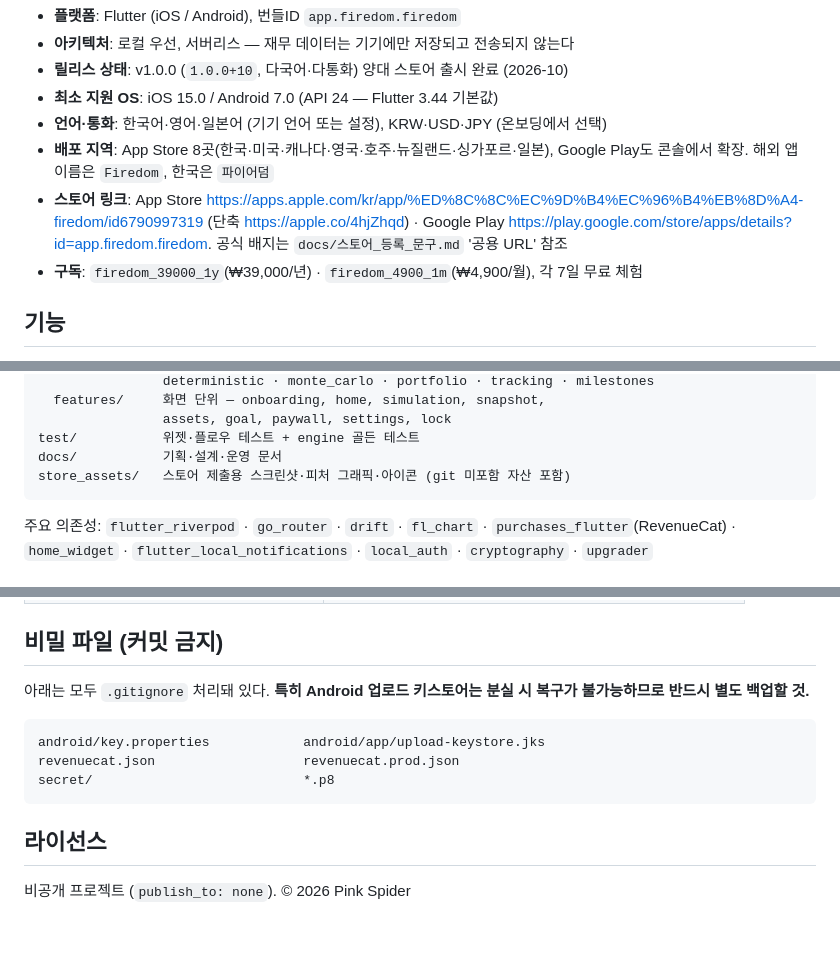
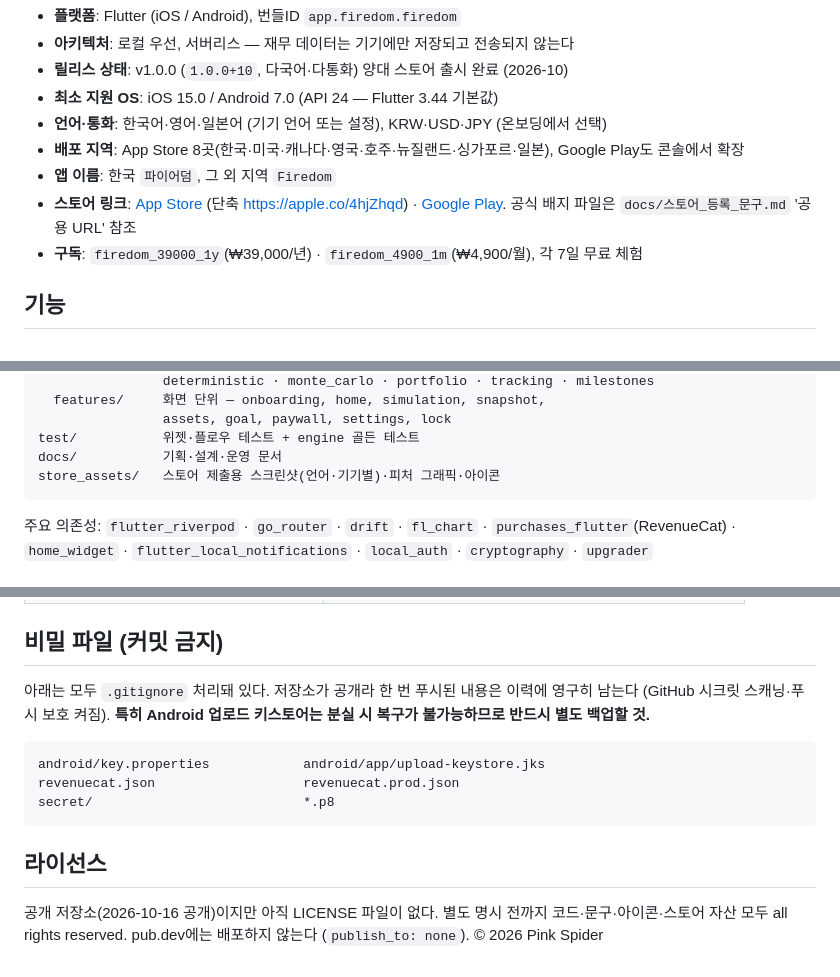
Before and after one commit to Pink-Spider/firedom, a Markdown page: README.md, 3 parts joined by grey strips. Rendered like a GitHub page; blank space fills up the shorter version.

Commit message:
docs: 공개 저장소 전환 반영 — CLAUDE.md 공개·비밀 파일 규칙, README 라이선스·스토어 링크·줄바꿈 정리
- CLAUDE.md: 2026-10-16 PUBLIC 전환·LICENSE 없음 명시, 새 도구의 식별자 기본값 금지,
  자산군 프리셋 근거·iOS 위젯 설정 문서 포인터, SHOT_PREFIX는 셸 전용임을 정정
- README: '비공개 프로젝트' → 공개 저장소(all rights reserved), store_assets 전부 추적 중으로 정정,
  긴 스토어 URL을 마크다운 링크로 바꾸고 앱 이름 항목 분리 (GitHub 렌더링 단어 중간 꺾임 해소)

Co-Authored-By: Claude Fable 5.1 <noreply@anthropic.com>

````diff
--- a/README.md
+++ b/README.md
@@ -17,11 +17,13 @@
 - **릴리스 상태**: v1.0.0 (`1.0.0+10`, 다국어·다통화) 양대 스토어 출시 완료 (2026-10)
 - **최소 지원 OS**: iOS 15.0 / Android 7.0 (API 24 — Flutter 3.44 기본값)
 - **언어·통화**: 한국어·영어·일본어 (기기 언어 또는 설정), KRW·USD·JPY (온보딩에서 선택)
-- **배포 지역**: App Store 8곳(한국·미국·캐나다·영국·호주·뉴질랜드·싱가포르·일본), Google Play도 콘솔에서
-  확장. 해외 앱 이름은 `Firedom`, 한국은 `파이어덤`
-- **스토어 링크**: App Store https://apps.apple.com/kr/app/%ED%8C%8C%EC%9D%B4%EC%96%B4%EB%8D%A4-firedom/id6790997319
-  (단축 https://apple.co/4hjZhqd) · Google Play https://play.google.com/store/apps/details?id=app.firedom.firedom.
-  공식 배지는 `docs/스토어_등록_문구.md` '공용 URL' 참조
+- **배포 지역**: App Store 8곳(한국·미국·캐나다·영국·호주·뉴질랜드·싱가포르·일본),
+  Google Play도 콘솔에서 확장
+- **앱 이름**: 한국 `파이어덤`, 그 외 지역 `Firedom`
+- **스토어 링크**: [App Store](https://apps.apple.com/kr/app/%ED%8C%8C%EC%9D%B4%EC%96%B4%EB%8D%A4-firedom/id6790997319)
+  (단축 https://apple.co/4hjZhqd) ·
+  [Google Play](https://play.google.com/store/apps/details?id=app.firedom.firedom).
+  공식 배지 파일은 `docs/스토어_등록_문구.md` '공용 URL' 참조
 - **구독**: `firedom_39000_1y`(₩39,000/년) · `firedom_4900_1m`(₩4,900/월), 각 7일 무료 체험
 
 ## 기능
@@ -93,7 +95,7 @@ lib/
                 assets, goal, paywall, settings, lock
 test/           위젯·플로우 테스트 + engine 골든 테스트
 docs/           기획·설계·운영 문서
-store_assets/   스토어 제출용 스크린샷·피처 그래픽·아이콘 (git 미포함 자산 포함)
+store_assets/   스토어 제출용 스크린샷(언어·기기별)·피처 그래픽·아이콘
 ```
 
 주요 의존성: `flutter_riverpod` · `go_router` · `drift` · `fl_chart` ·
@@ -117,8 +119,9 @@ store_assets/   스토어 제출용 스크린샷·피처 그래픽·아이콘 (g
 
 ## 비밀 파일 (커밋 금지)
 
-아래는 모두 `.gitignore` 처리돼 있다. **특히 Android 업로드 키스토어는 분실 시 복구가
-불가능하므로 반드시 별도 백업할 것.**
+아래는 모두 `.gitignore` 처리돼 있다. 저장소가 공개라 한 번 푸시된 내용은 이력에 영구히
+남는다 (GitHub 시크릿 스캐닝·푸시 보호 켜짐). **특히 Android 업로드 키스토어는 분실 시
+복구가 불가능하므로 반드시 별도 백업할 것.**
 
 ```
 android/key.properties            android/app/upload-keystore.jks
@@ -128,4 +131,7 @@ secret/                           *.p8
 
 ## 라이선스
 
-비공개 프로젝트 (`publish_to: none`). © 2026 Pink Spider
+공개 저장소(2026-10-16 공개)이지만 아직 LICENSE 파일이 없다. 별도 명시 전까지
+코드·문구·아이콘·스토어 자산 모두 all rights reserved. pub.dev에는 배포하지 않는다
+(`publish_to: none`).
+© 2026 Pink Spider
````
Also changed, not shown: CLAUDE.md (+11 -2 lines).
